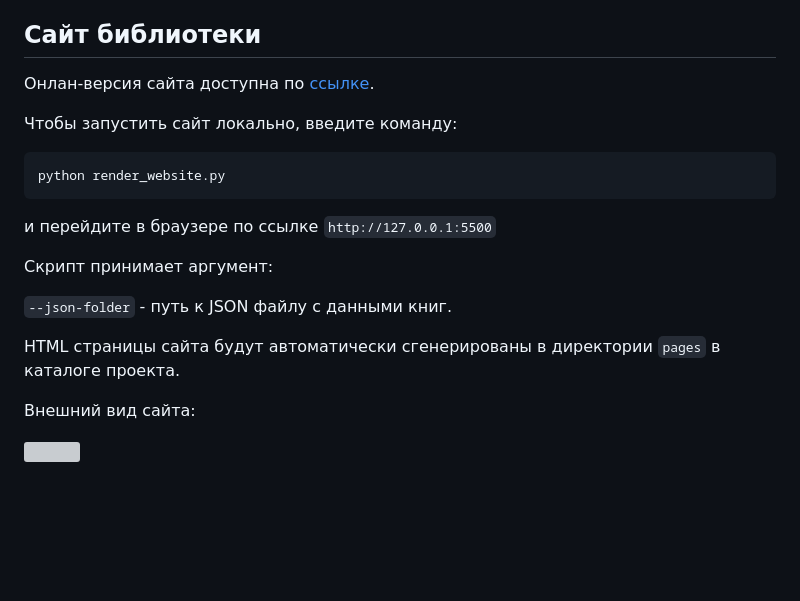
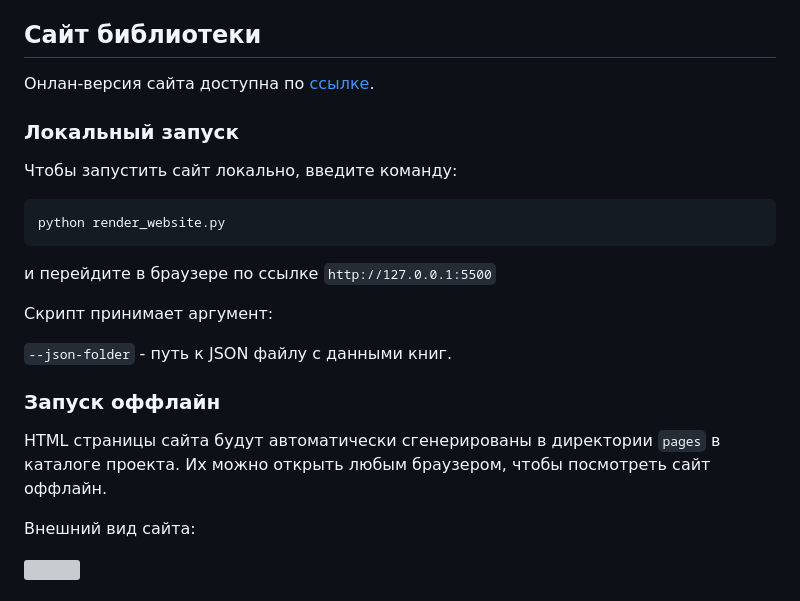
Before and after one commit to free-flow-code/online-library, a Markdown page: README.md, the part around the change printed below. Drawn GitHub-style; blank space fills up the shorter version; grey boxes are pictures that could not be loaded.

````diff
--- a/README.md
+++ b/README.md
@@ -65,4 +65,5 @@
 
+### Локальный запуск
 Чтобы запустить сайт локально, введите команду:
 ```
 python render_website.py
@@ -73,7 +74,9 @@ python render_website.py
 
 `--json-folder` - путь к JSON файлу с данными книг.
 
+### Запуск оффлайн
 HTML страницы сайта будут автоматически сгенерированы в директории `pages` в каталоге проекта.
+Их можно открыть любым браузером, чтобы посмотреть сайт оффлайн.
 
 Внешний вид сайта:
 
````
Also changed, not shown: other parts of README.md (+1 -1 lines).
